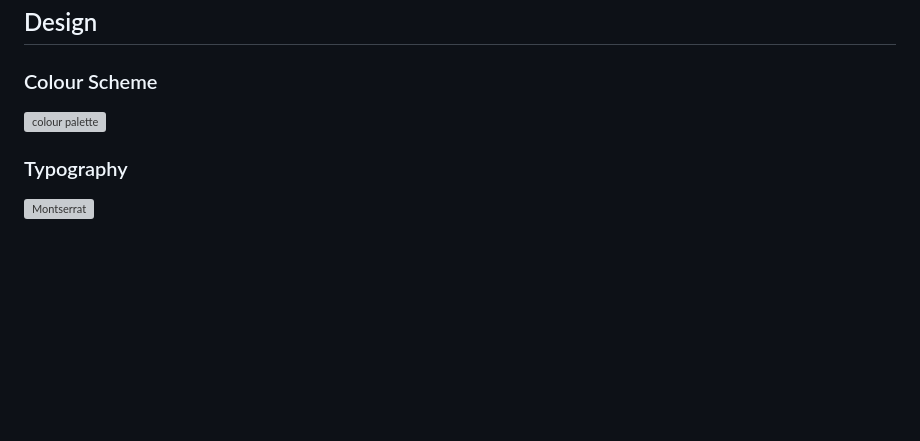
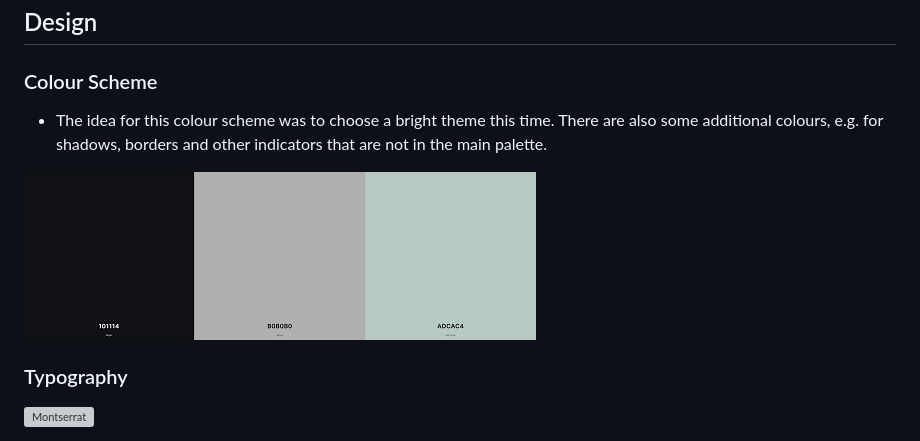
Before and after one commit to Lorenz-127/THE-CONVERSIONATOR, a Markdown page: README.md, the part around the change. Rendered like a GitHub page; blank space fills up the shorter version; grey boxes are pictures that could not be loaded.

Commit message:
docs(readme): Add color palette section

```diff
--- a/README.md
+++ b/README.md
@@ -71,8 +71,9 @@ Link to [responsive Mockup]()
 ## Design
 
 ### Colour Scheme
+- The idea for this colour scheme was to choose a bright theme this time. There are also some additional colours, e.g. for shadows, borders and other indicators that are not in the main palette.
 
-![colour palette]()
+![colour palette](assets/feature-img/colour-palette-light.png)
 
 ### Typography
 
```
